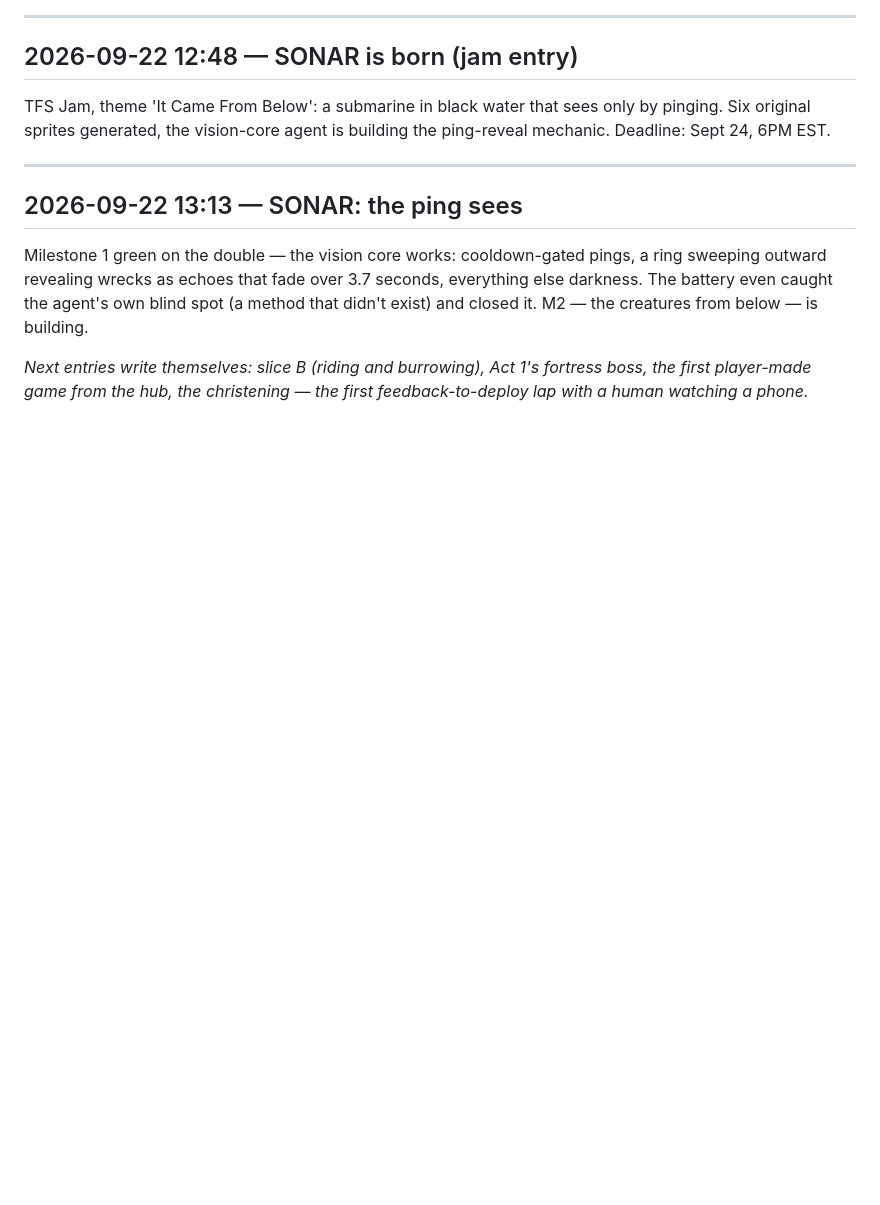
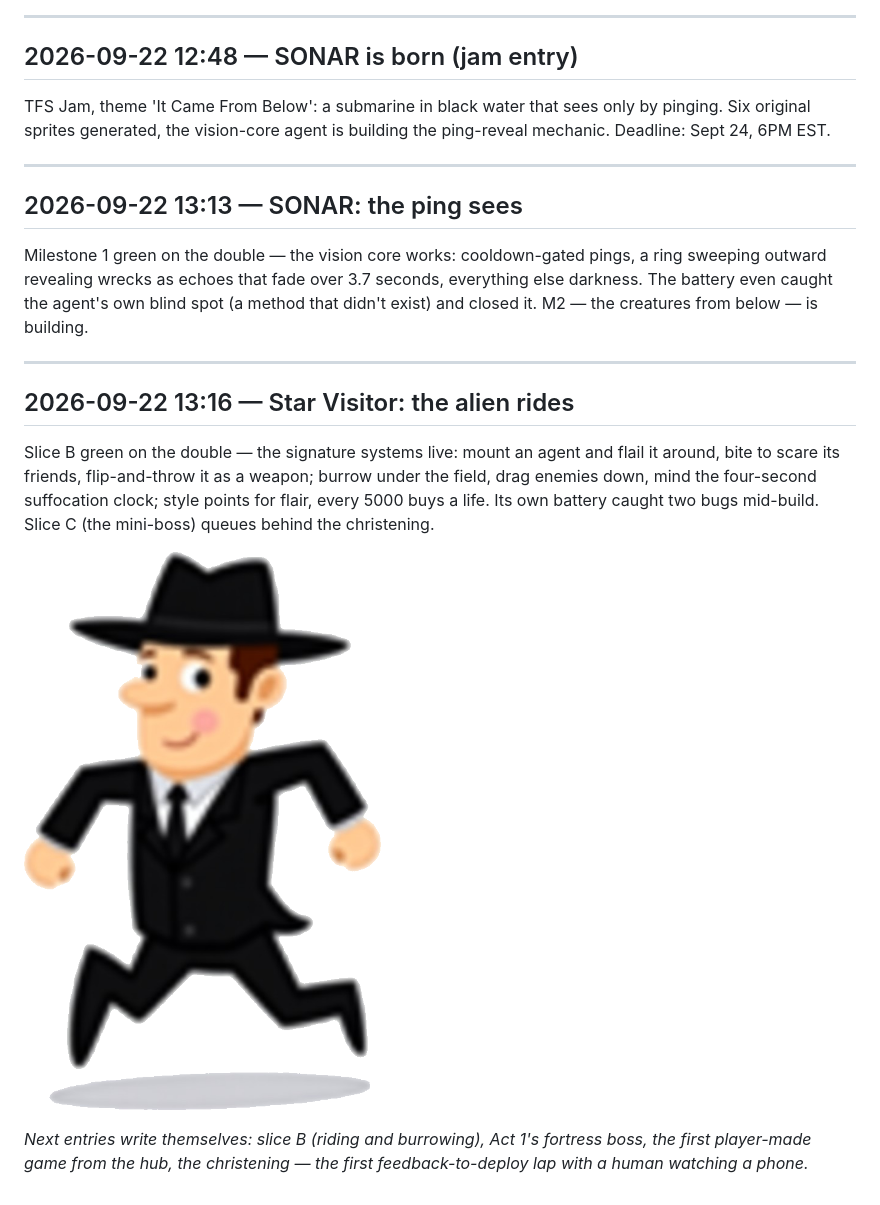
Before and after one commit to slothitude/game-making-pipeline, a Markdown page: journal/DIARY.md, the part around the change. Rendered like a GitHub page; blank space fills up the shorter version.

Commit message:
diary: star visitor slice B
Co-Authored-By: Claude Code <noreply@anthropic.com>

```diff
--- a/journal/DIARY.md
+++ b/journal/DIARY.md
@@ -74,4 +74,12 @@ TFS Jam, theme 'It Came From Below': a submarine in black water that sees only b
 
 Milestone 1 green on the double — the vision core works: cooldown-gated pings, a ring sweeping outward revealing wrecks as echoes that fade over 3.7 seconds, everything else darkness. The battery even caught the agent's own blind spot (a method that didn't exist) and closed it. M2 — the creatures from below — is building.
 
+---
+
+## 2026-09-22 13:16 — Star Visitor: the alien rides
+
+Slice B green on the double — the signature systems live: mount an agent and flail it around, bite to scare its friends, flip-and-throw it as a weapon; burrow under the field, drag enemies down, mind the four-second suffocation clock; style points for flair, every 5000 buys a life. Its own battery caught two bugs mid-build. Slice C (the mini-boss) queues behind the christening.
+
+![Star Visitor: the alien rides](images/day2_star_visitor_agent.png)
+
 *Next entries write themselves: slice B (riding and burrowing), Act 1's fortress boss, the first player-made game from the hub, the christening — the first feedback-to-deploy lap with a human watching a phone.*
```
